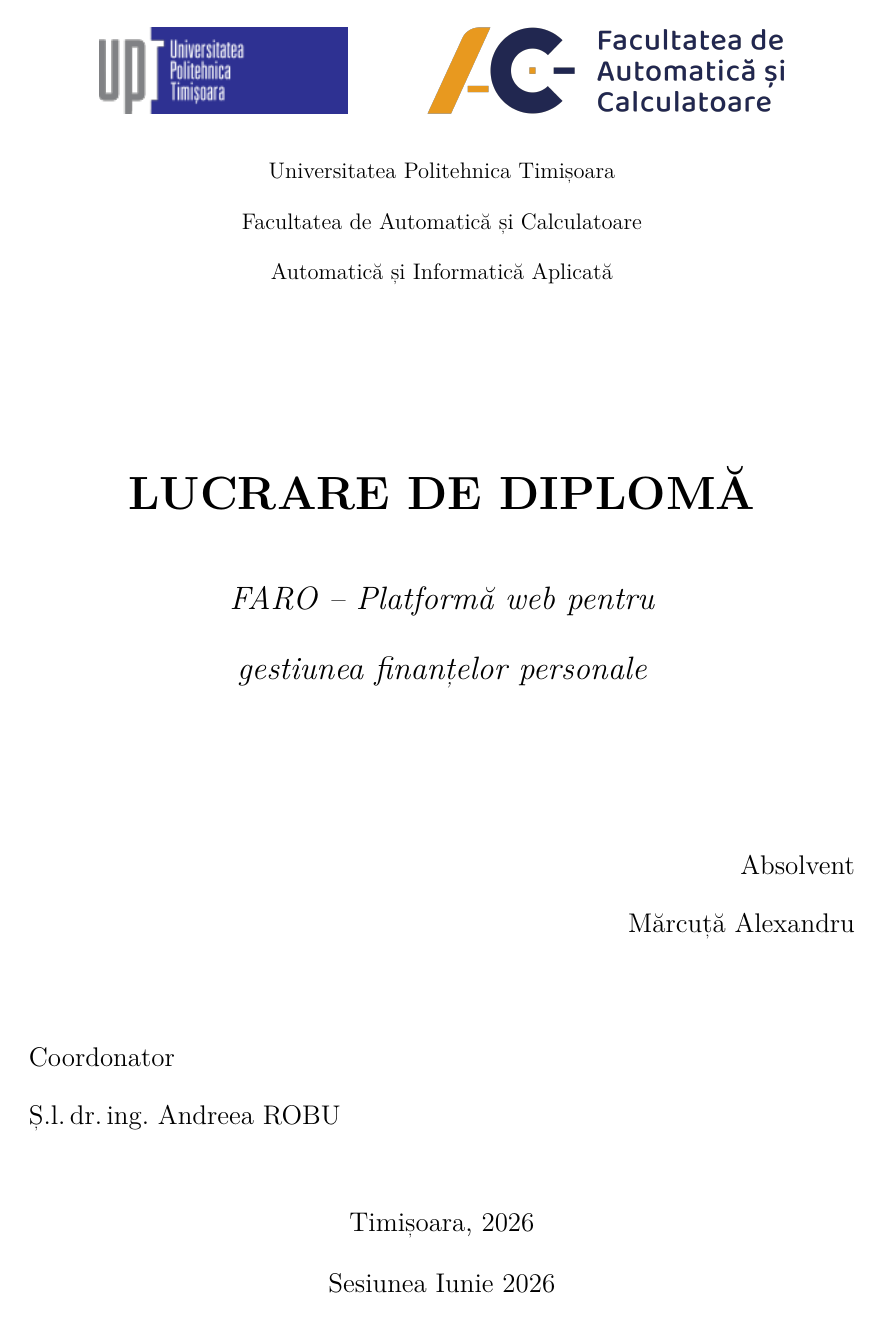
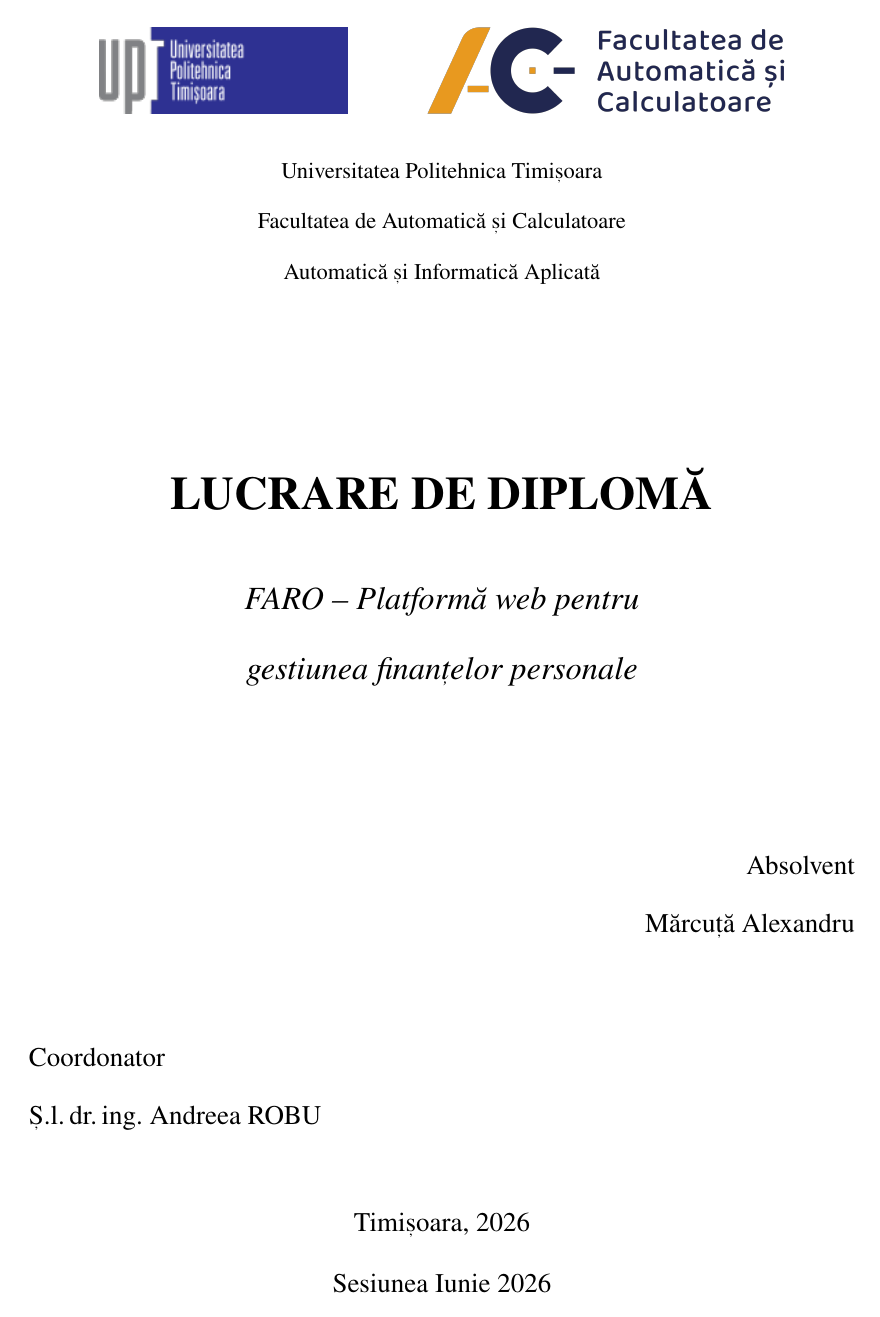
Before and after one commit to Allex2612-x/Lucent, a LaTeX thesis (latex/licenta.tex): page 1 of 27 before the commit and page 1 of 26 after it. Compiled offline with pdfLaTeX.

Commit message:
Switch document font from Latin Modern to Times New Roman
Replaces \usepackage{lmodern} with newtxtext + newtxmath, giving the
whole document the Times look the user requested (matches the UPT
default formatting expectation for theses).

Side effect: Times New Roman is slightly narrower than Latin Modern,
so the same prose fits in 26 pages instead of 27.

Requires newtx and its dependencies (xstring, pdftexcmds, infwarerr,
kvoptions, etoolbox, fontaxes) — already installed locally via
`sudo tlmgr install newtx xstring pdftexcmds infwarerr kvoptions
etoolbox fontaxes`.

Co-Authored-By: Claude Opus 4.7 <noreply@anthropic.com>

```diff
--- a/latex/licenta.tex
+++ b/latex/licenta.tex
@@ -18,7 +18,8 @@
 \usepackage[utf8]{inputenc}      % suport UTF-8 (diacritice)
 \usepackage[T1]{fontenc}
 \usepackage[romanian]{babel}     % despartire in silabe + cuvinte cheie RO
-\usepackage{lmodern}             % font scalabil
+\usepackage{newtxtext}           % Times New Roman pentru text
+\usepackage{newtxmath}           % Times-compatible pentru math
 \usepackage[a4paper,top=2.5cm,bottom=2.5cm,left=3cm,right=2.5cm]{geometry}
 \usepackage{setspace}            % \onehalfspacing (1.5 line spacing)
 \usepackage{indentfirst}         % indent si primul paragraf dupa heading
```
